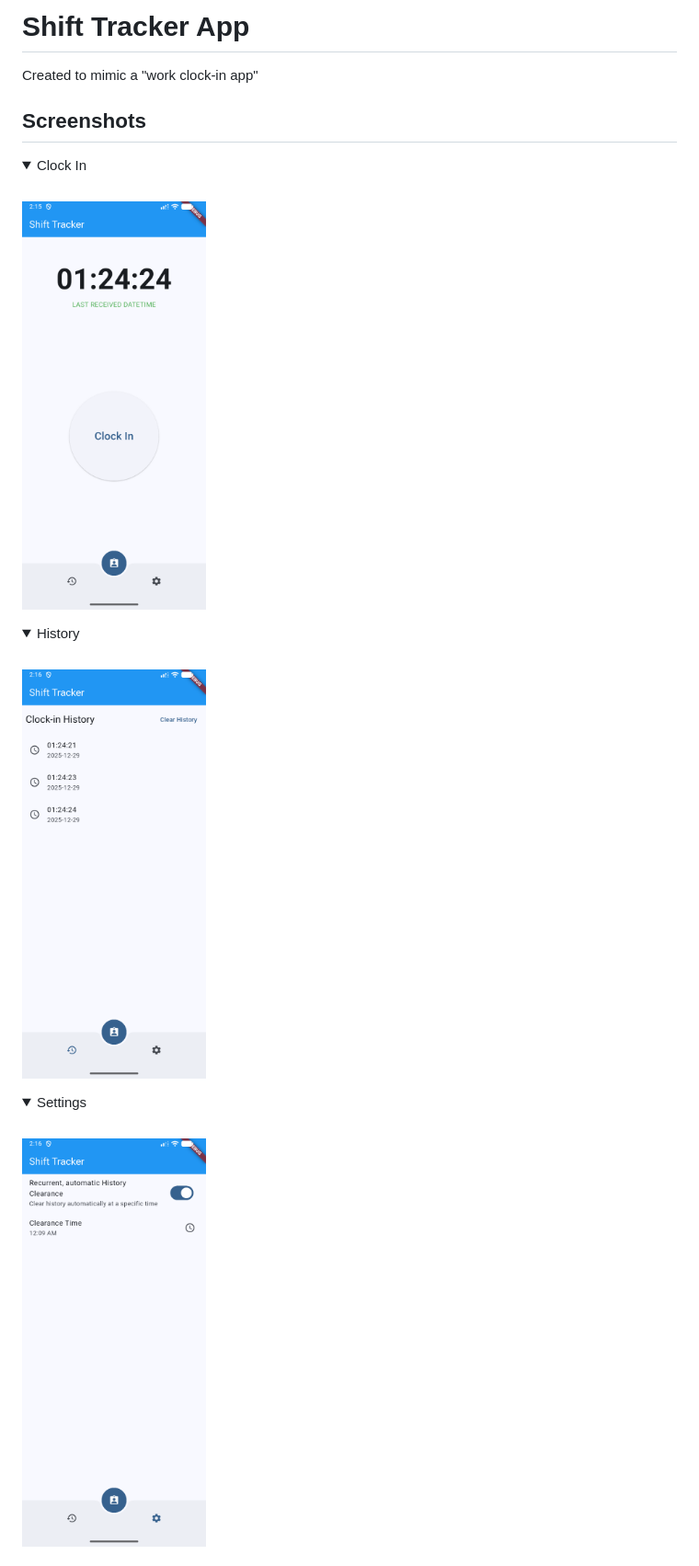
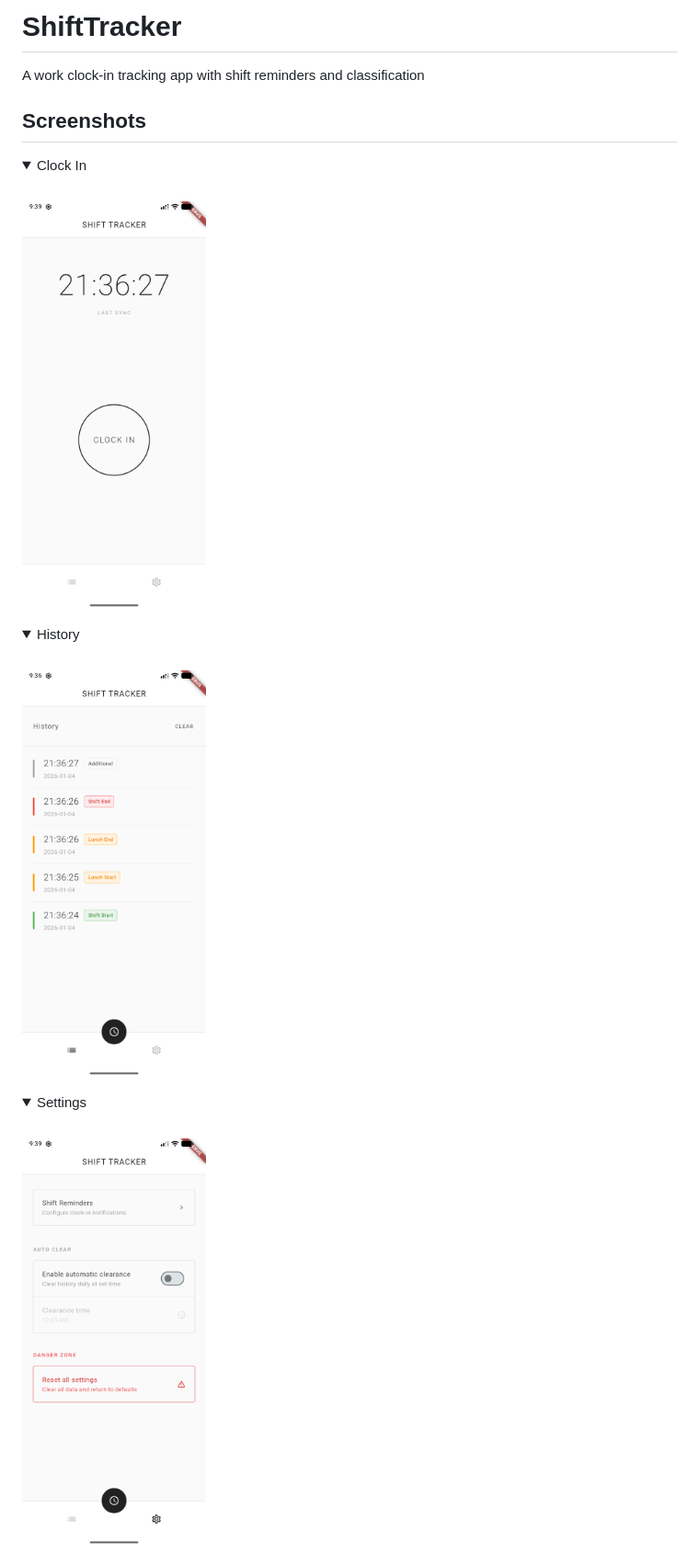
Before and after one commit to g-ramalho/technical-test-flutter-stefanini, a Markdown page: README.md, the part around one of its changes. Shown at 92% size. GitHub-like rendering; pictures changed too: .github-assets/clock_in_page.png, .github-assets/history_page.png, .github-assets/settings_page.png; folded sections open.

Commit message:
feat: renames app; updates README assets and content

```diff
--- a/README.md
+++ b/README.md
@@ -1,6 +1,6 @@
-# Shift Tracker App
+# ShiftTracker
 
-Created to mimic a "work clock-in app"
+A work clock-in tracking app with shift reminders and classification
 
 ## Screenshots
 
```
Also changed, not shown: other parts of README.md (+26 -6 lines), 5 other files.
